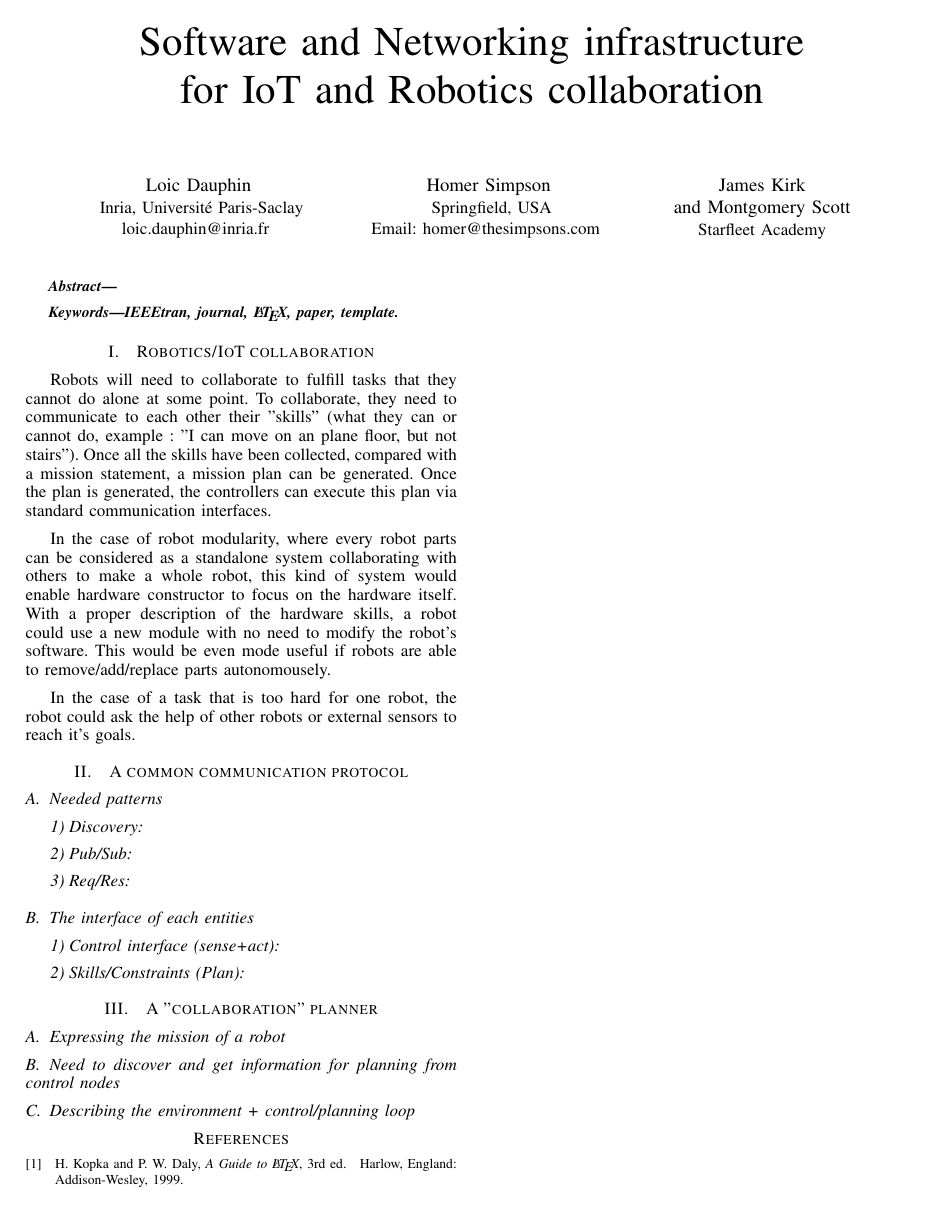
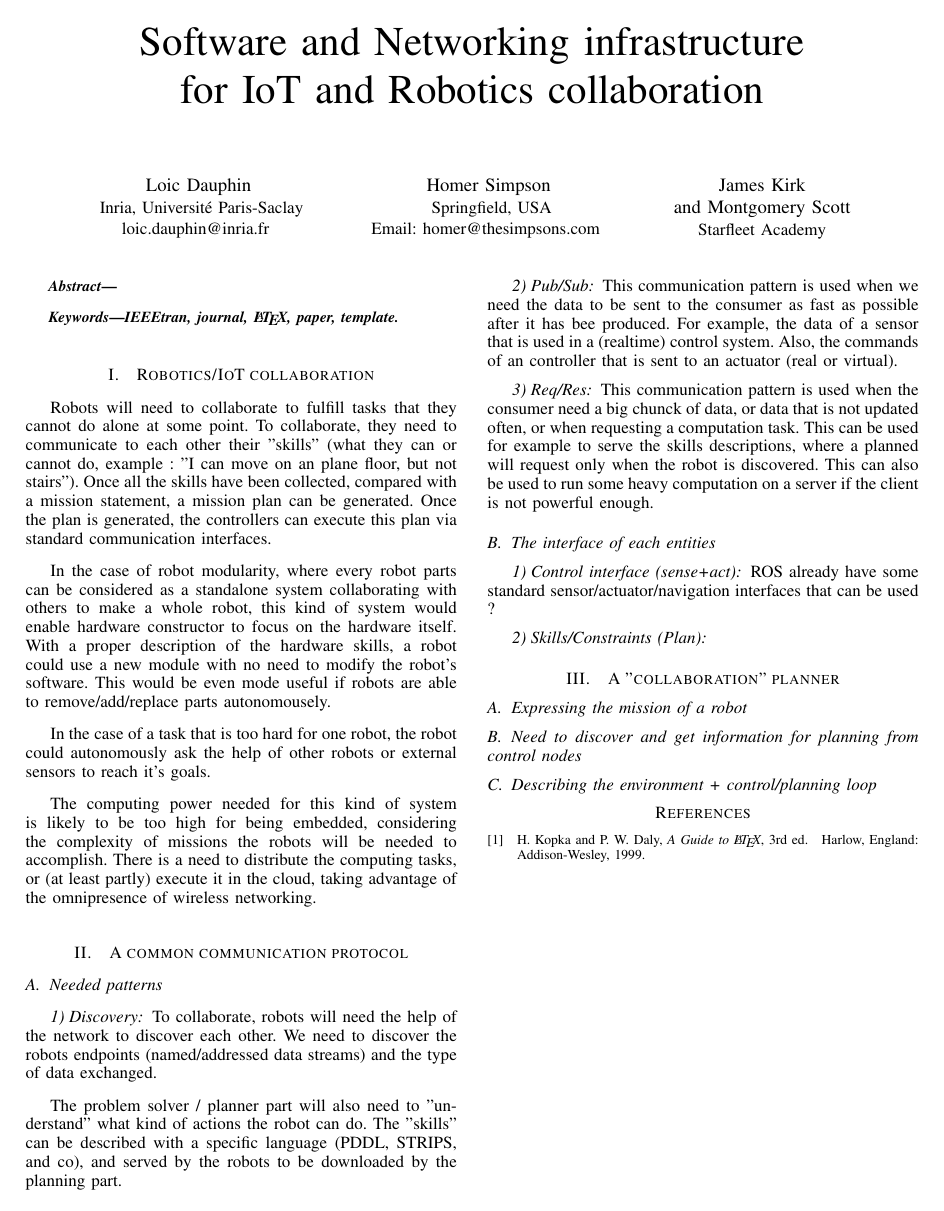
Before and after one commit to astralien3000/INFOCOM-Paper, a LaTeX paper (main.tex): the whole page. Compiled offline with pdfLaTeX.

Commit message:
Update main.tex

```diff
--- a/main.tex
+++ b/main.tex
@@ -48,17 +48,41 @@ In the case of robot modularity, where every robot parts can be considered as a
 With a proper description of the hardware skills, a robot could use a new module with no need to modify the robot's software.
 This would be even mode useful if robots are able to remove/add/replace parts autonomousely.
 
-In the case of a task that is too hard for one robot, the robot could ask the help of other robots or external sensors to reach it's goals.
+In the case of a task that is too hard for one robot, the robot could autonomously ask the help of other robots or external sensors to reach it's goals.
+
+The computing power needed for this kind of system is likely to be too high for being embedded, considering the complexity of missions the robots will be needed to accomplish.
+There is a need to distribute the computing tasks, or (at least partly) execute it in the cloud, taking advantage of the omnipresence of wireless networking.
 
 \section{A common communication protocol}
 
 \subsection{Needed patterns}
+
 \subsubsection{Discovery}
+
+To collaborate, robots will need the help of the network to discover each other.
+We need to discover the robots endpoints (named/addressed data streams) and the type of data exchanged.
+
+The problem solver / planner part will also need to "understand" what kind of actions the robot can do.
+The "skills" can be described with a specific language (PDDL, STRIPS, and co), and served by the robots to be downloaded by the planning part.
+
 \subsubsection{Pub/Sub}
+
+This communication pattern is used when we need the data to be sent to the consumer as fast as possible after it has bee produced.
+For example, the data of a sensor that is used in a (realtime) control system.
+Also, the commands of an controller that is sent to an actuator (real or virtual).
+
 \subsubsection{Req/Res}
 
+This communication pattern is used when the consumer need a big chunck of data, or data that is not updated often, or when requesting a computation task.
+This can be used for example to serve the skills descriptions, where a planned will request only when the robot is discovered.
+This can also be used to run some heavy computation on a server if the client is not powerful enough.
+
 \subsection{The interface of each entities}
+
 \subsubsection{Control interface (sense+act)}
+
+ROS already have some standard sensor/actuator/navigation interfaces that can be used ?
+
 \subsubsection{Skills/Constraints (Plan)}
 
 \section{A "collaboration" planner}
```
